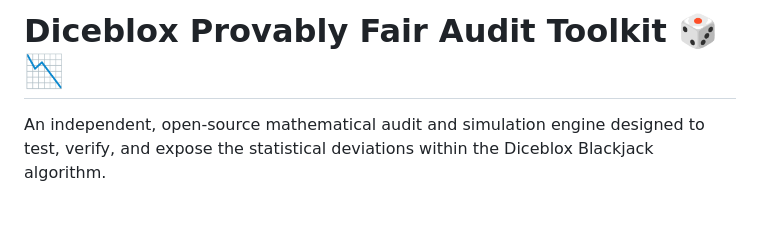
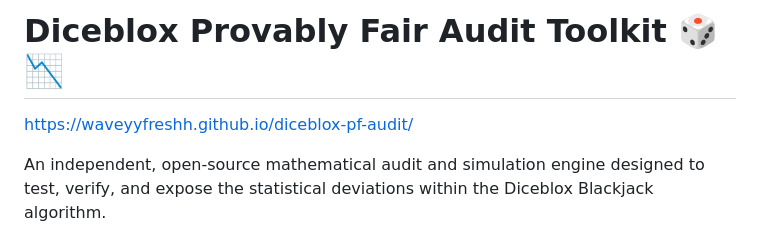
Before and after one commit to waveyyfreshh/diceblox-pf-audit, a Markdown page: README.md, the part around the change. GitHub-like rendering; blank space fills up the shorter version.

Commit message:
Update README.md
Added Tool Link to Read Me

```diff
--- a/README.md
+++ b/README.md
@@ -1,4 +1,5 @@
 # Diceblox Provably Fair Audit Toolkit 🎲📉
+https://waveyyfreshh.github.io/diceblox-pf-audit/
 
 An independent, open-source mathematical audit and simulation engine designed to test, verify, and expose the statistical deviations within the Diceblox Blackjack algorithm.
 
```
